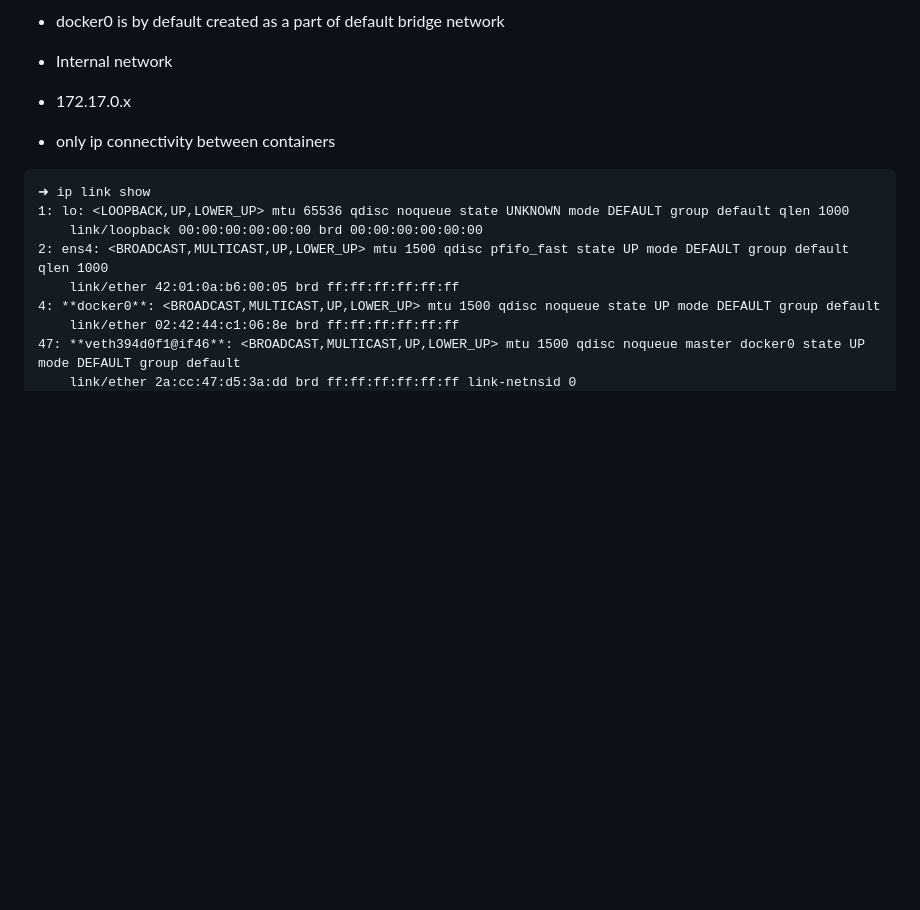
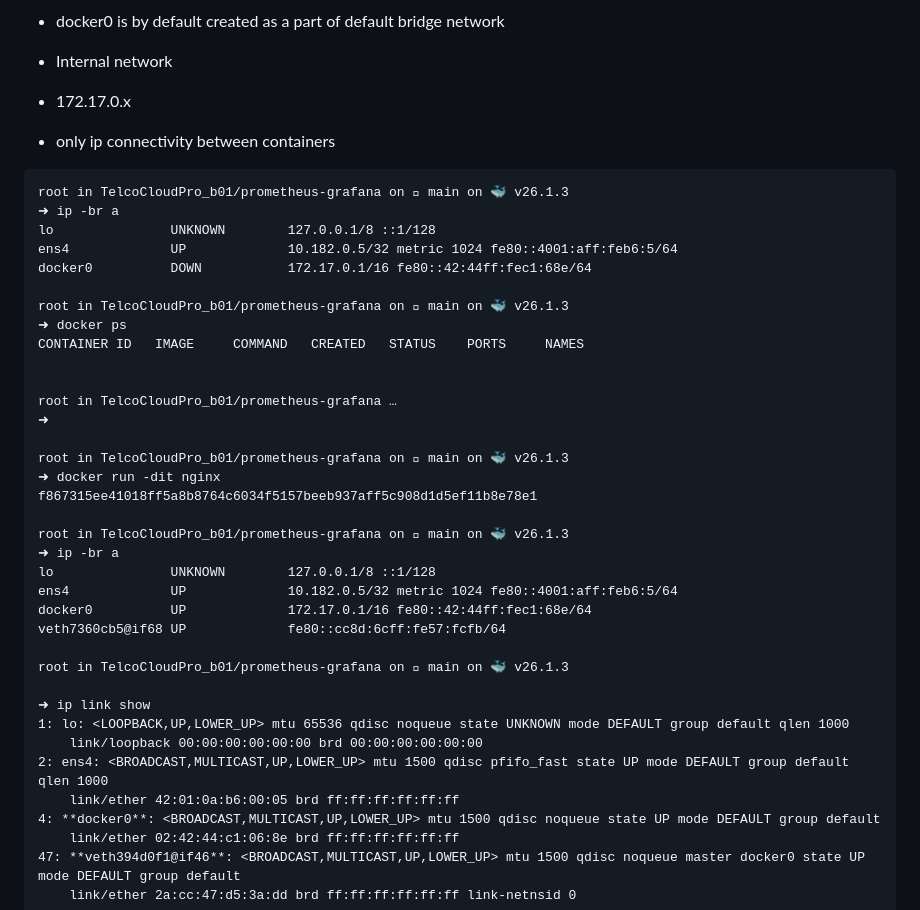
Before and after one commit to dipakvwarade/TelcoCloudPro_b01, a Markdown page: Docker-Networks.md, the part around the change. Drawn GitHub-style; blank space fills up the shorter version.

````diff
--- a/Docker-Networks.md
+++ b/Docker-Networks.md
@@ -8,6 +8,33 @@
 - 172.17.0.x
 - only ip connectivity between containers
 ```
+root in TelcoCloudPro_b01/prometheus-grafana on  main on 🐳 v26.1.3
+➜ ip -br a
+lo               UNKNOWN        127.0.0.1/8 ::1/128
+ens4             UP             10.182.0.5/32 metric 1024 fe80::4001:aff:feb6:5/64
+docker0          DOWN           172.17.0.1/16 fe80::42:44ff:fec1:68e/64
+
+root in TelcoCloudPro_b01/prometheus-grafana on  main on 🐳 v26.1.3
+➜ docker ps
+CONTAINER ID   IMAGE     COMMAND   CREATED   STATUS    PORTS     NAMES
+
+
+root in TelcoCloudPro_b01/prometheus-grafana …
+➜
+
+root in TelcoCloudPro_b01/prometheus-grafana on  main on 🐳 v26.1.3
+➜ docker run -dit nginx
+f867315ee41018ff5a8b8764c6034f5157beeb937aff5c908d1d5ef11b8e78e1
+
+root in TelcoCloudPro_b01/prometheus-grafana on  main on 🐳 v26.1.3
+➜ ip -br a
+lo               UNKNOWN        127.0.0.1/8 ::1/128
+ens4             UP             10.182.0.5/32 metric 1024 fe80::4001:aff:feb6:5/64
+docker0          UP             172.17.0.1/16 fe80::42:44ff:fec1:68e/64
+veth7360cb5@if68 UP             fe80::cc8d:6cff:fe57:fcfb/64
+
+root in TelcoCloudPro_b01/prometheus-grafana on  main on 🐳 v26.1.3
+
 ➜ ip link show
 1: lo: <LOOPBACK,UP,LOWER_UP> mtu 65536 qdisc noqueue state UNKNOWN mode DEFAULT group default qlen 1000
     link/loopback 00:00:00:00:00:00 brd 00:00:00:00:00:00
````
